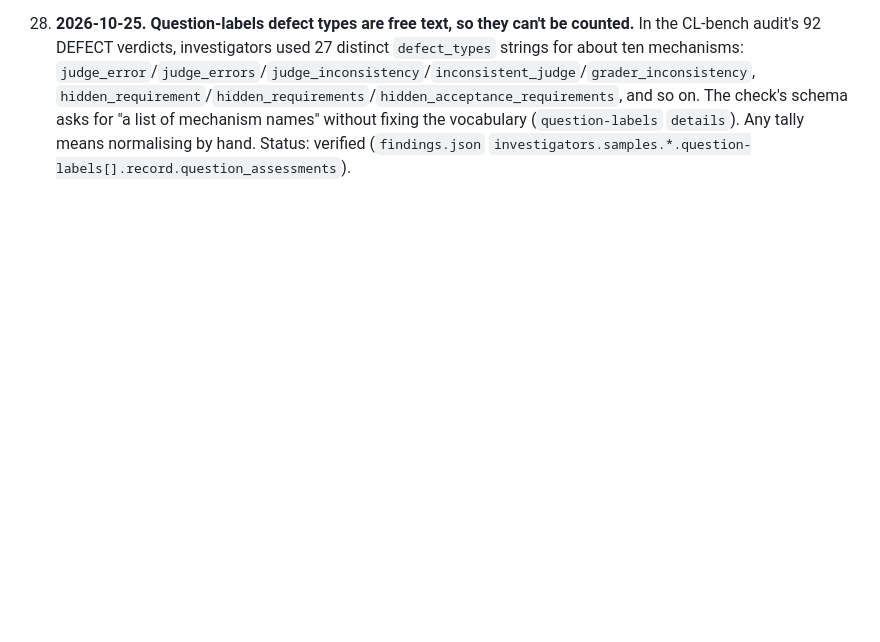
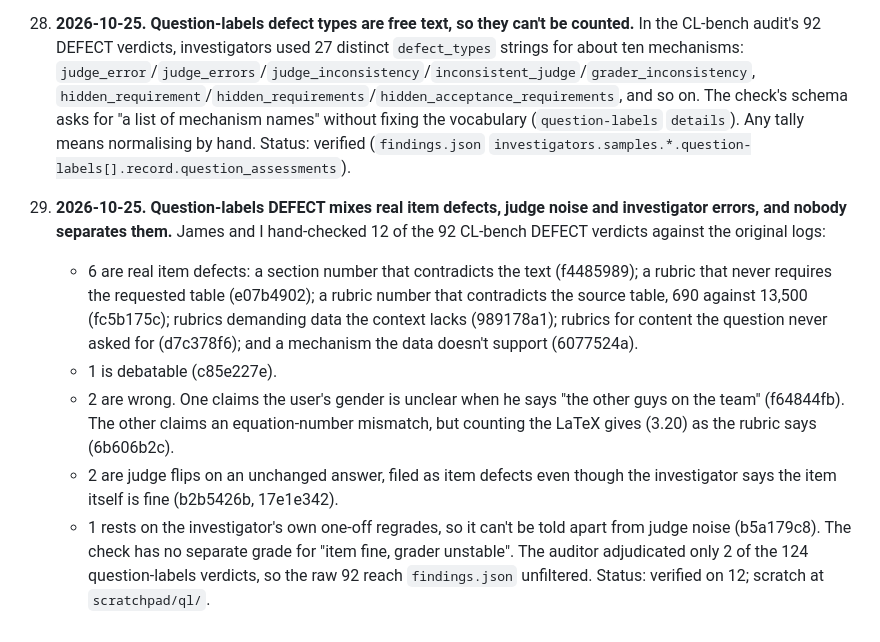
Before and after one commit to Generality-Labs/inspect_audit, a Markdown page: FRICTION.md, the part around the change. Rendered like a GitHub page; blank space fills up the shorter version.

Commit message:
FRICTION 29: question-labels DEFECT conflates item defects, judge noise, investigator errors

```diff
--- a/FRICTION.md
+++ b/FRICTION.md
@@ -69,3 +69,11 @@ Entries 1-20 were collected 2026-10-22 to 2026-10-24 while running SWE-bench, Sc
 27. **2026-10-25. Results don't come back to the operator.** When the CL-bench audit finished, nothing told the operator where its results were or delivered them. `hawk download-artifacts ia-audit-clbench-v3` said "No samples found". The bundle (`findings.json`, `manifest.json`, 97 evidence files) existed only at `s3://arcadia-impact-generality-inspect/evals/ia-audit-clbench-v3/artifacts/`, and getting it needed the read-only AWS credentials from `generality/.env` and the job's internal ID (`fH8nDWHu4qcnsg7tcso2V5`). The report, the one thing a person reads, was not produced at all (24). Status: verified. Wanted: one command (or the end-of-audit message) that gives the operator the report and `findings.json`.
 
 28. **2026-10-25. Question-labels defect types are free text, so they can't be counted.** In the CL-bench audit's 92 DEFECT verdicts, investigators used 27 distinct `defect_types` strings for about ten mechanisms: `judge_error`/`judge_errors`/`judge_inconsistency`/`inconsistent_judge`/`grader_inconsistency`, `hidden_requirement`/`hidden_requirements`/`hidden_acceptance_requirements`, and so on. The check's schema asks for "a list of mechanism names" without fixing the vocabulary (`question-labels` `details`). Any tally means normalising by hand. Status: verified (`findings.json` `investigators.samples.*.question-labels[].record.question_assessments`).
+
+29. **2026-10-25. Question-labels DEFECT mixes real item defects, judge noise and investigator errors, and nobody separates them.** James and I hand-checked 12 of the 92 CL-bench DEFECT verdicts against the original logs:
+
+    - 6 are real item defects: a section number that contradicts the text (f4485989); a rubric that never requires the requested table (e07b4902); a rubric number that contradicts the source table, 690 against 13,500 (fc5b175c); rubrics demanding data the context lacks (989178a1); rubrics for content the question never asked for (d7c378f6); and a mechanism the data doesn't support (6077524a).
+    - 1 is debatable (c85e227e).
+    - 2 are wrong. One claims the user's gender is unclear when he says "the other guys on the team" (f64844fb). The other claims an equation-number mismatch, but counting the LaTeX gives (3.20) as the rubric says (6b606b2c).
+    - 2 are judge flips on an unchanged answer, filed as item defects even though the investigator says the item itself is fine (b2b5426b, 17e1e342).
+    - 1 rests on the investigator's own one-off regrades, so it can't be told apart from judge noise (b5a179c8). The check has no separate grade for "item fine, grader unstable". The auditor adjudicated only 2 of the 124 question-labels verdicts, so the raw 92 reach `findings.json` unfiltered. Status: verified on 12; scratch at `scratchpad/ql/`.
```
